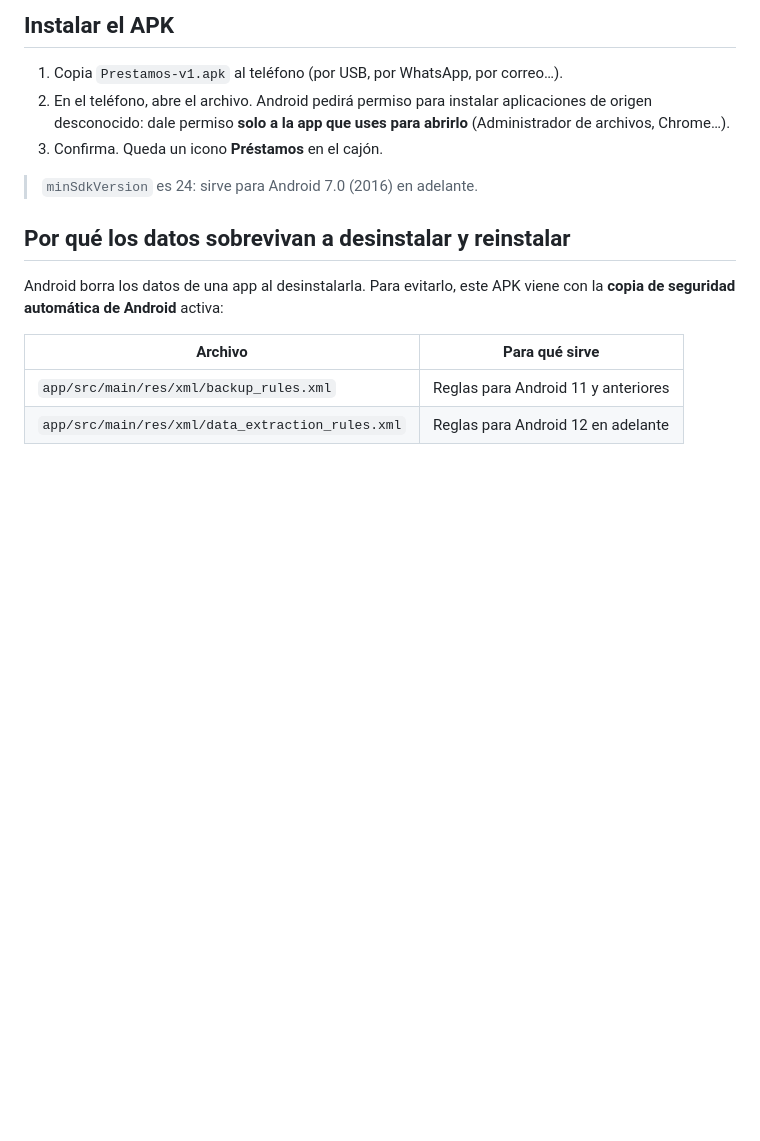
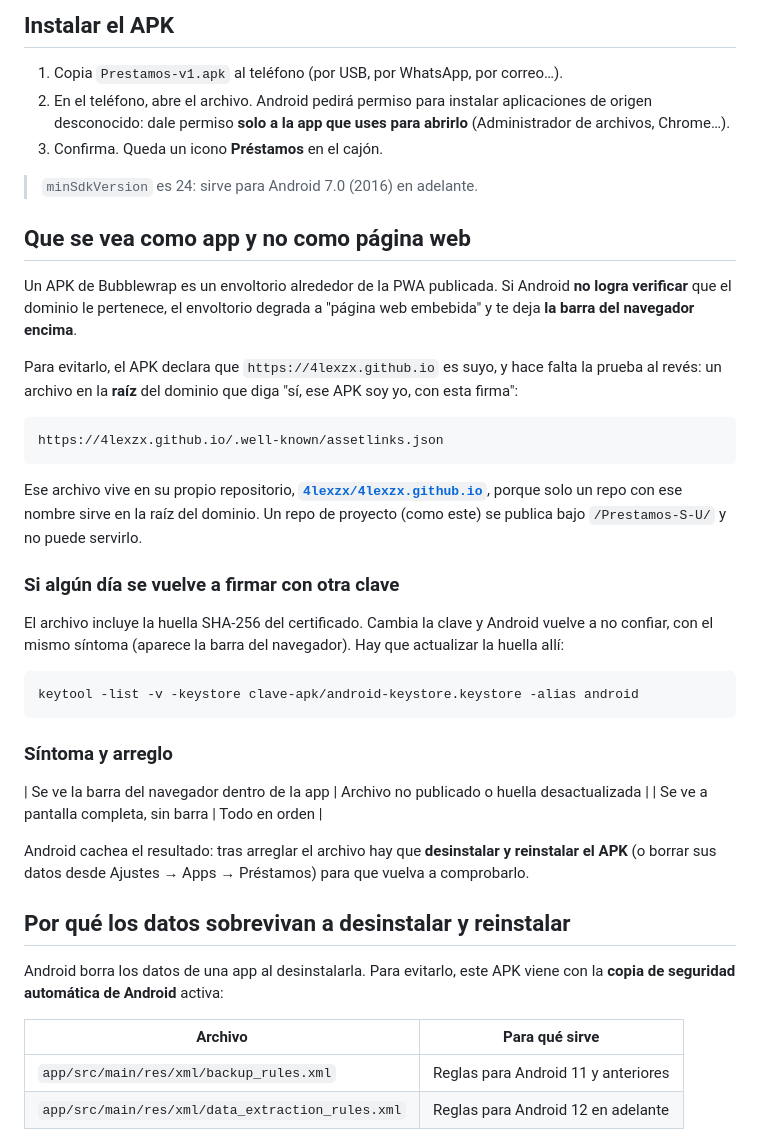
Before and after one commit to 4lexzx/Prestamos-S-U, a Markdown page: apk/README.md, the part around the change. Drawn GitHub-style; blank space fills up the shorter version.

Commit message:
Documentar la verificacion de dominio que evita la barra del navegador en el APK

````diff
--- a/apk/README.md
+++ b/apk/README.md
@@ -17,6 +17,44 @@ La app dentro del envoltorio es **exactamente la misma** que la de
 3. Confirma. Queda un icono **Préstamos** en el cajón.
 
 > `minSdkVersion` es 24: sirve para Android 7.0 (2016) en adelante.
+
+## Que se vea como app y no como página web
+
+Un APK de Bubblewrap es un envoltorio alrededor de la PWA publicada. Si
+Android **no logra verificar** que el dominio le pertenece, el envoltorio
+degrada a "página web embebida" y te deja **la barra del navegador encima**.
+
+Para evitarlo, el APK declara que `https://4lexzx.github.io` es suyo, y hace
+falta la prueba al revés: un archivo en la **raíz** del dominio que diga
+"sí, ese APK soy yo, con esta firma":
+
+```
+https://4lexzx.github.io/.well-known/assetlinks.json
+```
+
+Ese archivo vive en su propio repositorio,
+**[`4lexzx/4lexzx.github.io`](https://github.com/4lexzx/4lexzx.github.io)**,
+porque solo un repo con ese nombre sirve en la raíz del dominio. Un repo de
+proyecto (como este) se publica bajo `/Prestamos-S-U/` y no puede servirlo.
+
+### Si algún día se vuelve a firmar con otra clave
+
+El archivo incluye la huella SHA-256 del certificado. Cambia la clave y
+Android vuelve a no confiar, con el mismo síntoma (aparece la barra del
+navegador). Hay que actualizar la huella allí:
+
+```bash
+keytool -list -v -keystore clave-apk/android-keystore.keystore -alias android
+```
+
+### Síntoma y arreglo
+
+| Se ve la barra del navegador dentro de la app | Archivo no publicado o huella desactualizada |
+| Se ve a pantalla completa, sin barra | Todo en orden |
+
+Android cachea el resultado: tras arreglar el archivo hay que **desinstalar
+y reinstalar el APK** (o borrar sus datos desde Ajustes → Apps → Préstamos)
+para que vuelva a comprobarlo.
 
 ## Por qué los datos sobrevivan a desinstalar y reinstalar
 
````
